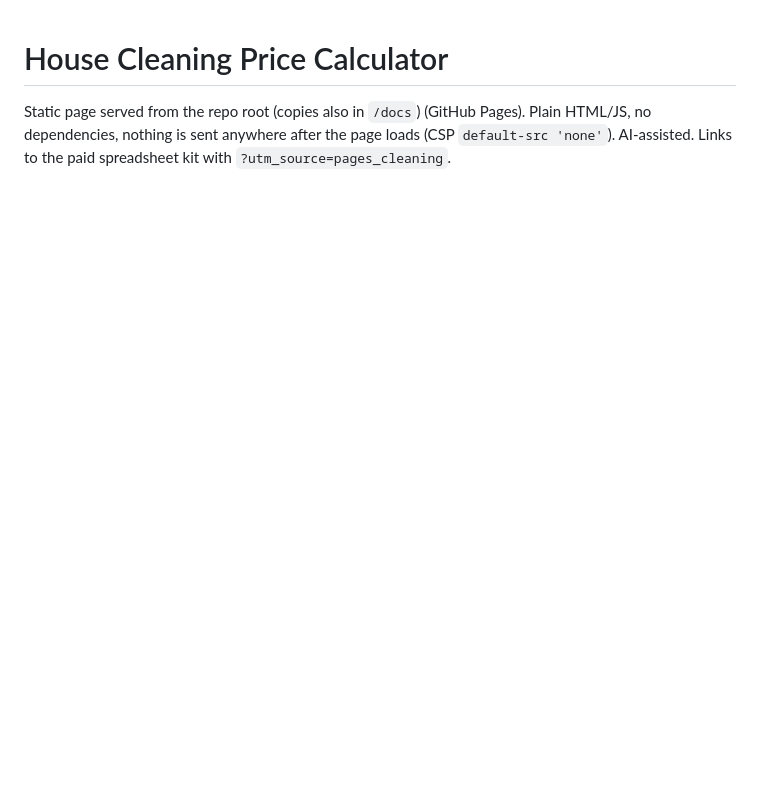
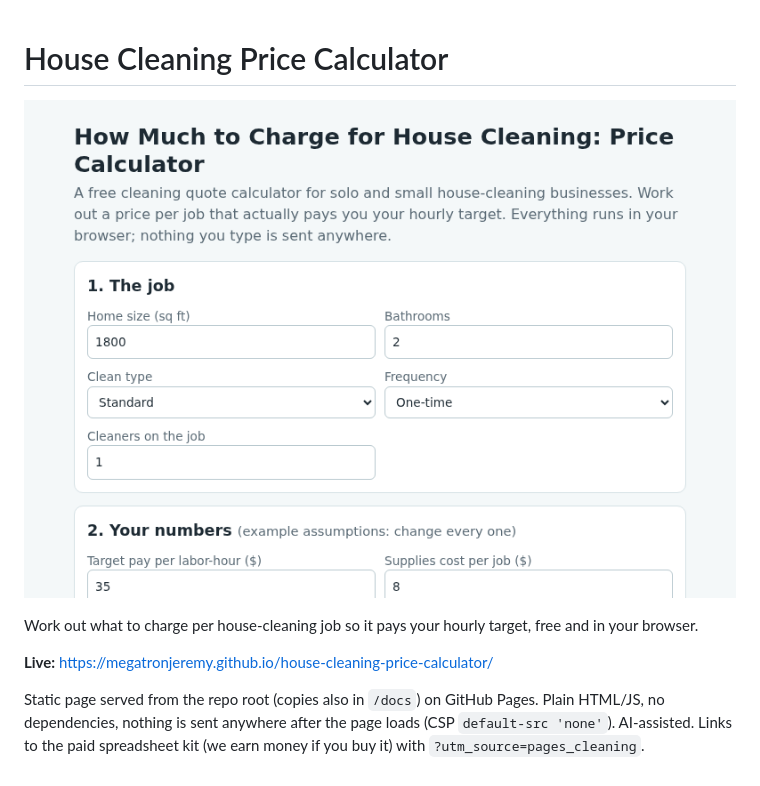
Before and after one commit to MegatronJeremy/house-cleaning-price-calculator, a Markdown page: README.md, the part around the change. Rendered like a GitHub page; pictures changed too: screenshot.png (added); blank space fills up the shorter version.

```diff
--- a/README.md
+++ b/README.md
@@ -1,2 +1,9 @@
 # House Cleaning Price Calculator
-Static page served from the repo root (copies also in `/docs`) (GitHub Pages). Plain HTML/JS, no dependencies, nothing is sent anywhere after the page loads (CSP `default-src 'none'`). AI-assisted. Links to the paid spreadsheet kit with `?utm_source=pages_cleaning`.
+
+![House Cleaning Price Calculator screenshot](screenshot.png)
+
+Work out what to charge per house-cleaning job so it pays your hourly target, free and in your browser.
+
+**Live:** https://megatronjeremy.github.io/house-cleaning-price-calculator/
+
+Static page served from the repo root (copies also in `/docs`) on GitHub Pages. Plain HTML/JS, no dependencies, nothing is sent anywhere after the page loads (CSP `default-src 'none'`). AI-assisted. Links to the paid spreadsheet kit (we earn money if you buy it) with `?utm_source=pages_cleaning`.
```
Also changed, not shown: docs/og.png (added), og.png (added), 8 other files.
